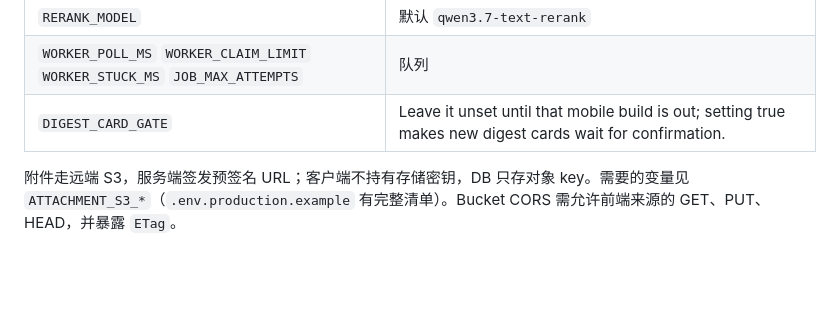
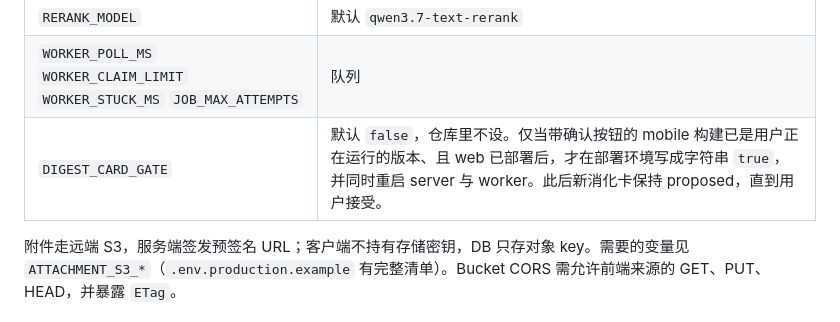
Before and after one commit to ximing/inwit, a Markdown page: README.md, the part around the change. GitHub-like rendering; blank space fills up the shorter version.

Commit message:
fix: address review feedback for Release digest card confirmation

```diff
--- a/README.md
+++ b/README.md
@@ -397,7 +397,7 @@ pnpm --filter @inwit/brand raster-icons
 | `EMBEDDING_MODEL` / `EMBEDDING_DIMENSIONS` | 默认 `qwen3-vl-embedding` / `2560` |
 | `RERANK_MODEL` | 默认 `qwen3.7-text-rerank` |
 | `WORKER_POLL_MS` `WORKER_CLAIM_LIMIT` `WORKER_STUCK_MS` `JOB_MAX_ATTEMPTS` | 队列 |
-| `DIGEST_CARD_GATE` | Leave it unset until that mobile build is out; setting true makes new digest cards wait for confirmation. |
+| `DIGEST_CARD_GATE` | 默认 `false`，仓库里不设。仅当带确认按钮的 mobile 构建已是用户正在运行的版本、且 web 已部署后，才在部署环境写成字符串 `true`，并同时重启 server 与 worker。此后新消化卡保持 proposed，直到用户接受。 |
 
 附件走远端 S3，服务端签发预签名 URL；客户端不持有存储密钥，DB 只存对象 key。需要的变量见 `ATTACHMENT_S3_*`（`.env.production.example` 有完整清单）。Bucket CORS 需允许前端来源的 GET、PUT、HEAD，并暴露 `ETag`。
 
```
